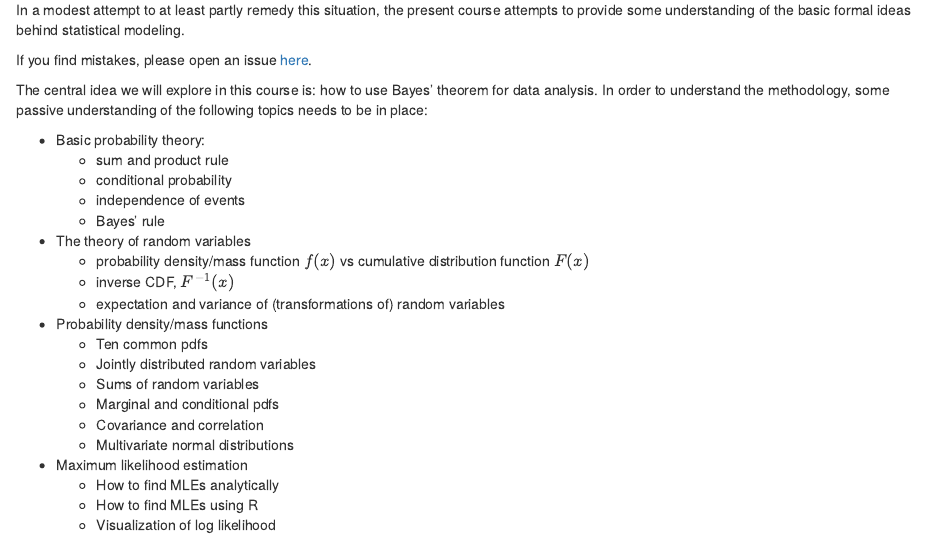
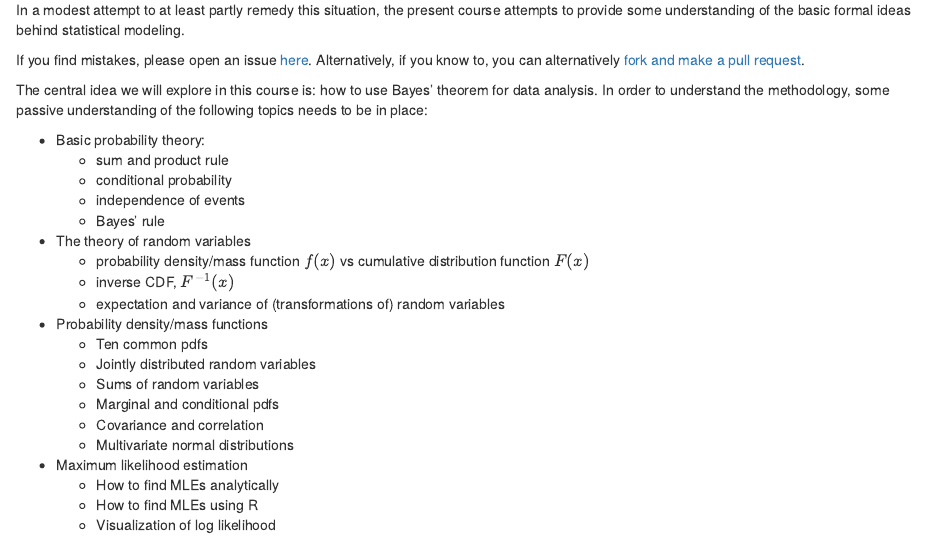
Before and after one commit to vasishth/BayesianLinearModeling, an R Markdown document (lecture_notes/01Foundations.Rmd): the page in a window 1100 px wide, from 1190 px down. Rendered offline with R 4.5, knitr and Pandoc, with nearby package versions.

Commit message:
minor edits

```diff
--- a/lecture_notes/01Foundations.Rmd
+++ b/lecture_notes/01Foundations.Rmd
@@ -49,7 +49,7 @@ Most people do not make these mistakes intentionally; I have made them too. For
 
 In a modest attempt to at least partly remedy this situation, the present course attempts to provide some understanding of the basic formal ideas behind statistical modeling.
 
-If you find mistakes, please open an issue [here](https://github.com/vasishth/BayesianLinearModeling).
+If you find mistakes, please open an issue [here](https://github.com/vasishth/BayesianLinearModeling). Alternatively, if you know to, you can alternatively [fork and make a pull request](https://help.github.com/articles/fork-a-repo/).
 
 The central idea we will explore in this course is: how to
 use Bayes' theorem for data analysis. In order to understand the methodology, some passive understanding of the following topics needs to be in place:
```
